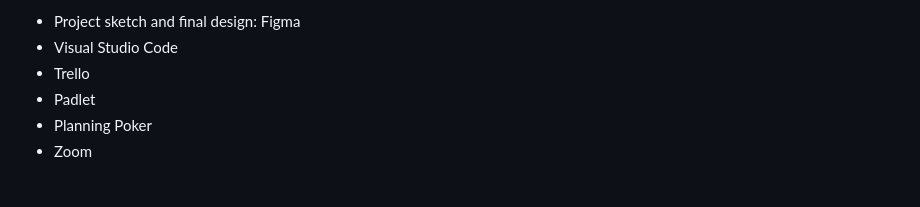
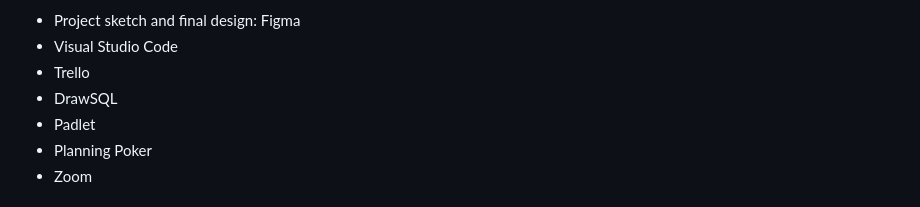
Before and after one commit to anaruedaguiu/hogwartsExpressApp, a Markdown page: README.md, the part around the change. GitHub-like rendering.

```diff
--- a/README.md
+++ b/README.md
@@ -59,6 +59,7 @@ On this project we use PHP Laravel to Create the CRUD, the User Management, Data
 - Project sketch and final design: Figma
 - Visual Studio Code
 - Trello
+- DrawSQL
 - Padlet
 - Planning Poker
 - Zoom
```
